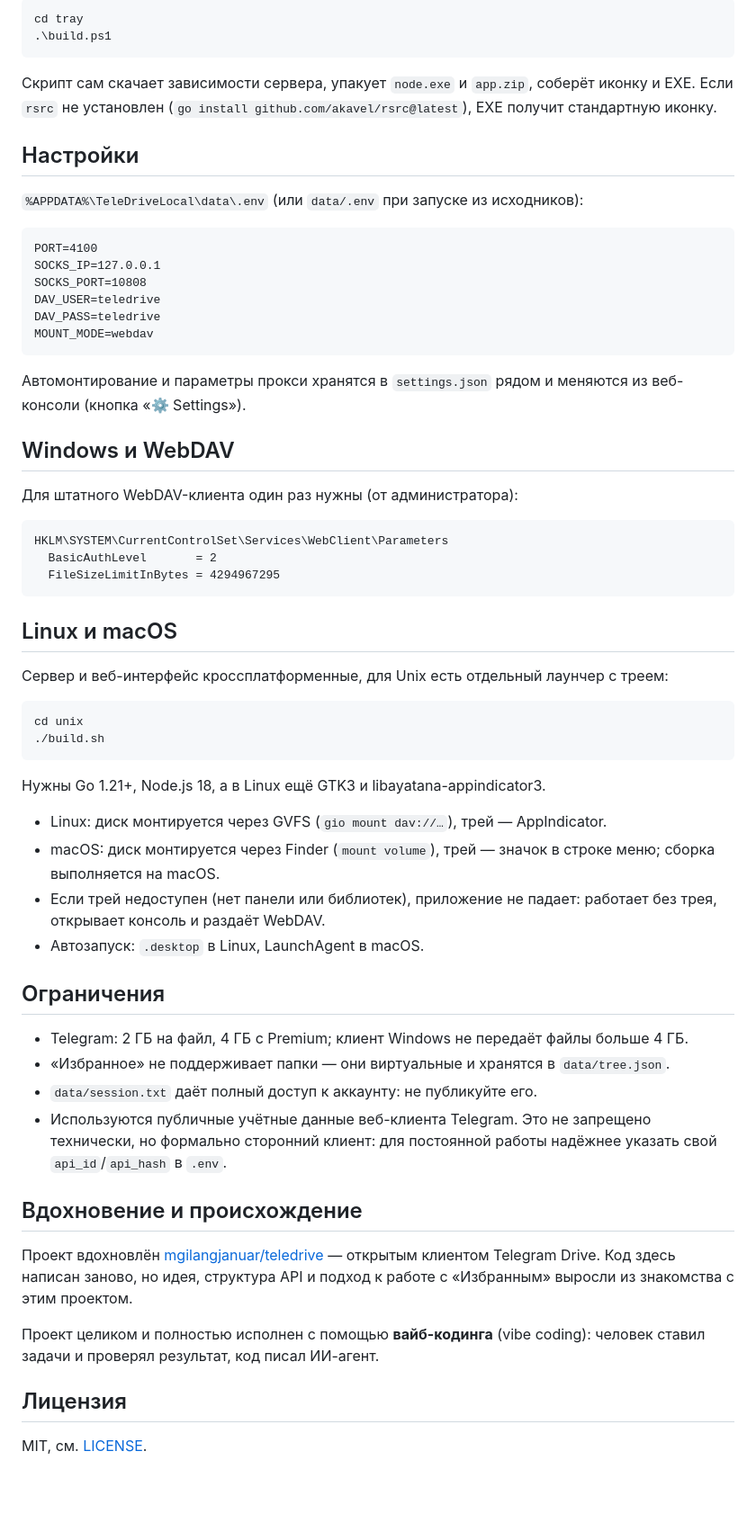
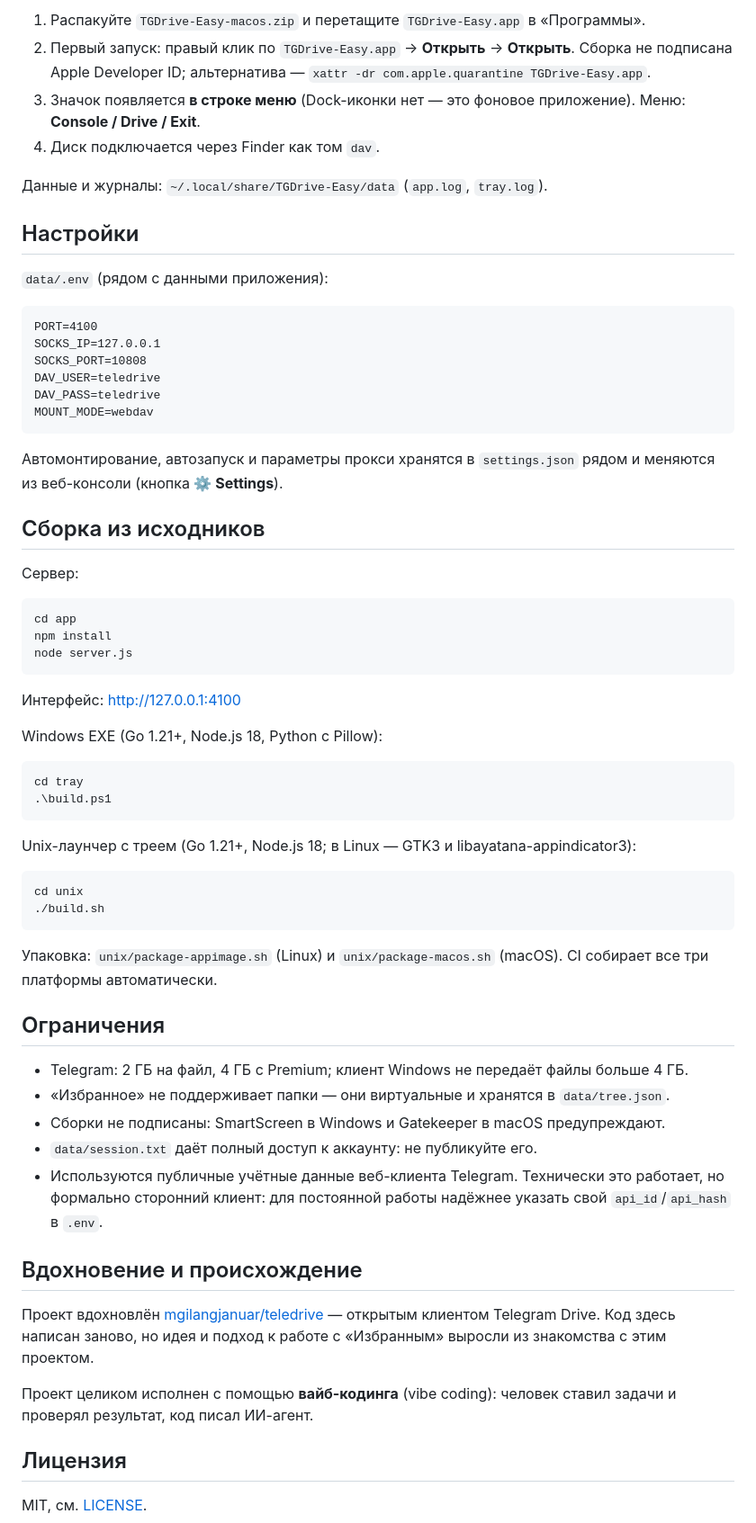
Before and after one commit to alexsemenovru/TGDrive-Easy, a Markdown page: README.md, the part around one of its changes. Shown at 90% size. GitHub-like rendering; blank space fills up the shorter version.

````diff
--- a/README.md
+++ b/README.md
@@ -40,14 +60,14 @@ EXE (нужны Go 1.21+, Node.js 18 и Python с Pillow):
 
-```powershell
-cd tray
-.\build.ps1
-```
+1. Распакуйте `TGDrive-Easy-macos.zip` и перетащите `TGDrive-Easy.app` в «Программы».
+2. Первый запуск: правый клик по `TGDrive-Easy.app` → **Открыть** → **Открыть**. Сборка не подписана Apple Developer ID; альтернатива — `xattr -dr com.apple.quarantine TGDrive-Easy.app`.
+3. Значок появляется **в строке меню** (Dock-иконки нет — это фоновое приложение). Меню: **Console / Drive / Exit**.
+4. Диск подключается через Finder как том `dav`.
 
-Скрипт сам скачает зависимости сервера, упакует `node.exe` и `app.zip`, соберёт иконку и EXE. Если `rsrc` не установлен (`go install github.com/akavel/rsrc@latest`), EXE получит стандартную иконку.
+Данные и журналы: `~/.local/share/TGDrive-Easy/data` (`app.log`, `tray.log`).
 
 ## Настройки
 
-`%APPDATA%\TeleDriveLocal\data\.env` (или `data/.env` при запуске из исходников):
+`data/.env` (рядом с данными приложения):
 
 ```
 PORT=4100
@@ -58,46 +78,49 @@ DAV_PASS=teledrive
 MOUNT_MODE=webdav
 ```
 
-Автомонтирование и параметры прокси хранятся в `settings.json` рядом и меняются из веб-консоли (кнопка «⚙ Settings»).
+Автомонтирование, автозапуск и параметры прокси хранятся в `settings.json` рядом и меняются из веб-консоли (кнопка **⚙ Settings**).
 
-## Windows и WebDAV
+## Сборка из исходников
 
-Для штатного WebDAV-клиента один раз нужны (от администратора):
+Сервер:
 
-```
-HKLM\SYSTEM\CurrentControlSet\Services\WebClient\Parameters
-  BasicAuthLevel       = 2
-  FileSizeLimitInBytes = 4294967295
+```bash
+cd app
+npm install
+node server.js
 ```
 
-## Linux и macOS
+Интерфейс: http://127.0.0.1:4100
 
-Сервер и веб-интерфейс кроссплатформенные, для Unix есть отдельный лаунчер с треем:
+Windows EXE (Go 1.21+, Node.js 18, Python с Pillow):
+
+```powershell
+cd tray
+.\build.ps1
+```
+
+Unix-лаунчер с треем (Go 1.21+, Node.js 18; в Linux — GTK3 и libayatana-appindicator3):
 
 ```bash
 cd unix
 ./build.sh
 ```
 
-Нужны Go 1.21+, Node.js 18, а в Linux ещё GTK3 и libayatana-appindicator3.
-
-- Linux: диск монтируется через GVFS (`gio mount dav://…`), трей — AppIndicator.
-- macOS: диск монтируется через Finder (`mount volume`), трей — значок в строке меню; сборка выполняется на macOS.
-- Если трей недоступен (нет панели или библиотек), приложение не падает: работает без трея, открывает консоль и раздаёт WebDAV.
-- Автозапуск: `.desktop` в Linux, LaunchAgent в macOS.
+Упаковка: `unix/package-appimage.sh` (Linux) и `unix/package-macos.sh` (macOS). CI собирает все три платформы автоматически.
 
 ## Ограничения
 
 - Telegram: 2 ГБ на файл, 4 ГБ с Premium; клиент Windows не передаёт файлы больше 4 ГБ.
 - «Избранное» не поддерживает папки — они виртуальные и хранятся в `data/tree.json`.
+- Сборки не подписаны: SmartScreen в Windows и Gatekeeper в macOS предупреждают.
 - `data/session.txt` даёт полный доступ к аккаунту: не публикуйте его.
-- Используются публичные учётные данные веб-клиента Telegram. Это не запрещено технически, но формально сторонний клиент: для постоянной работы надёжнее указать свой `api_id`/`api_hash` в `.env`.
+- Используются публичные учётные данные веб-клиента Telegram. Технически это работает, но формально сторонний клиент: для постоянной работы надёжнее указать свой `api_id`/`api_hash` в `.env`.
 
 ## Вдохновение и происхождение
 
-Проект вдохновлён [mgilangjanuar/teledrive](https://github.com/mgilangjanuar/teledrive) — открытым клиентом Telegram Drive. Код здесь написан заново, но идея, структура API и подход к работе с «Избранным» выросли из знакомства с этим проектом.
+Проект вдохновлён [mgilangjanuar/teledrive](https://github.com/mgilangjanuar/teledrive) — открытым клиентом Telegram Drive. Код здесь написан заново, но идея и подход к работе с «Избранным» выросли из знакомства с этим проектом.
 
-Проект целиком и полностью исполнен с помощью **вайб-кодинга** (vibe coding): человек ставил задачи и проверял результат, код писал ИИ-агент.
+Проект целиком исполнен с помощью **вайб-кодинга** (vibe coding): человек ставил задачи и проверял результат, код писал ИИ-агент.
 
 ## Лицензия
 
````
Also changed, not shown: other parts of README.md (+36 -16 lines), README.en.md (+68 -45 lines).
